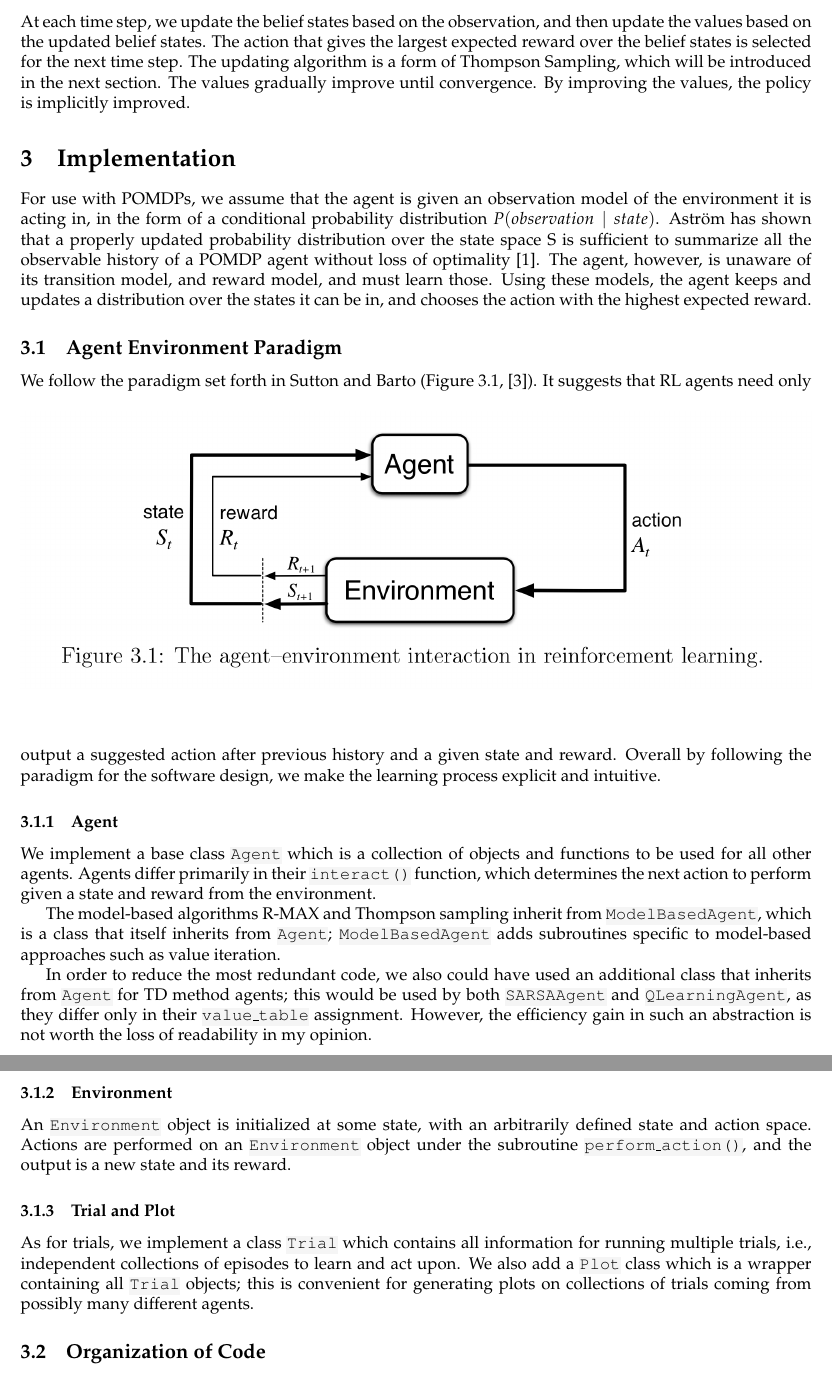
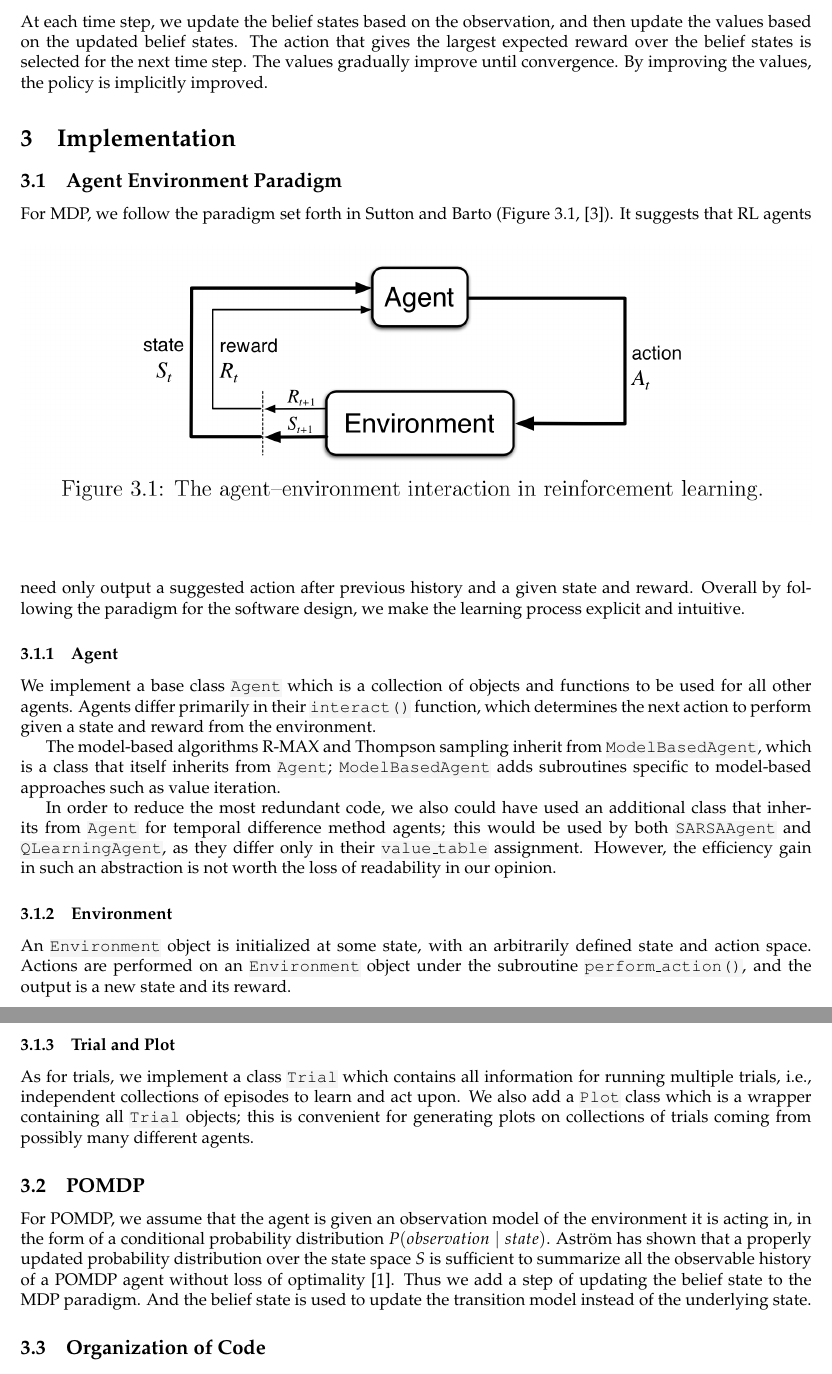
Before and after one commit to dustinvtran/bayesrl, a LaTeX document (reports/6_834j_ps03.tex): two parts of pages 3 and 4 of 6, joined at a grey line, cut so that both start at the same text. Compiled offline with pdfLaTeX.

Commit message:
final edit

```diff
--- a/reports/6_834j_ps03.tex
+++ b/reports/6_834j_ps03.tex
@@ -133,27 +133,18 @@ belief state. $a = \pi(b)$. The expected reward for policy $\pi$ starting freom
 belief $b_0$ is defined as
 \[ V^{\pi}(b_{0})=\sum\limits_{t=0}^\infty \gamma^{t}r(b_t,a_t) \]
 where $r(b_t, a_t) = \sum\limits_{s \in S} b_t(s)R(s,a_t)$.
-
 The optimal policy should maximize the long term reward
 \[ \pi = \underset{\pi}{\text{argmax}} V^{\pi}(b_0) \]
 At each time step, we update the belief states based on the observation, and
 then update the values based on the updated belief states. The action that gives
 the largest expected reward over the belief states is selected for the next time
-step. The updating algorithm is a form of Thompson Sampling, which will be
-introduced in the next section. The values gradually improve until convergence.
+step. The values gradually improve until convergence.
 By improving the values, the policy is implicitly improved.
+
 \section{Implementation}
-For use with POMDPs, we assume that the agent is given an observation model of the
-environment it is acting in, in the form of a conditional probability distribution
-$P(observation \mid state)$. Astr\"{o}m has shown that a properly updated probability
-distribution over the state space S is sufficient to summarize all the observable
-history of a POMDP agent without loss of optimality \cite{astrom1965optimal}. The agent, however, is unaware of its transition model, and
-reward model, and must learn those. Using these models, the agent keeps and
-updates a distribution over the states it can be in, and chooses the action with
-the highest expected reward.
 
 \subsection{Agent Environment Paradigm}
-We follow the paradigm set forth in Sutton and Barto (Figure 3.1,
+For MDP, we follow the paradigm set forth in Sutton and Barto (Figure 3.1,
 \cite{sutton1998reinforcement}).
 \begin{figure}[ht]
 \begin{center}
@@ -168,9 +159,10 @@ We implement a base class \texttt{Agent} which is a collection of objects and fu
 The model-based algorithms R-MAX and Thompson sampling inherit from \texttt{ModelBasedAgent}, which is a class that itself inherits from \texttt{Agent}; \texttt{ModelBasedAgent} adds subroutines specific to model-based approaches such as value iteration.
 
 In order to reduce the most redundant code, we also could have used an
-additional class that inherits from \texttt{Agent} for TD method agents; this
+additional class that inherits from \texttt{Agent} for temporal difference method agents; this
 would be used by both \texttt{SARSAAgent} and \texttt{QLearningAgent}, as they
-differ only in their \texttt{value\_table} assignment. However, the efficiency gain in such an abstraction is not worth the loss of readability in my opinion.
+differ only in their \texttt{value\_table} assignment. However, the efficiency gain in such an
+abstraction is not worth the loss of readability in our opinion.
 
 \subsubsection{Environment}
 An \texttt{Environment} object is initialized at some state, with an arbitrarily
@@ -179,6 +171,15 @@ object under the subroutine \texttt{perform\_action()}, and the output is a new
 
 \subsubsection{Trial and Plot}
 As for trials, we implement a class \texttt{Trial} which contains all information for running multiple trials, i.e., independent collections of episodes to learn and act upon. We also add a \texttt{Plot} class which is a wrapper containing all \texttt{Trial} objects; this is convenient for generating plots on collections of trials coming from possibly many different agents.
+
+\subsection{POMDP}
+For POMDP, we assume that the agent is given an observation model of the
+environment it is acting in, in the form of a conditional probability distribution
+$P(observation \mid state)$. Astr\"{o}m has shown that a properly updated probability
+distribution over the state space $S$ is sufficient to summarize all the observable
+history of a POMDP agent without loss of optimality \cite{astrom1965optimal}.
+Thus we add a step of updating the belief state to the MDP paradigm. And the belief state is used to
+update the transition model instead of the underlying state.
 
 \subsection{Organization of Code}
 We follow the directory structure specified in the problem set, with two
```
